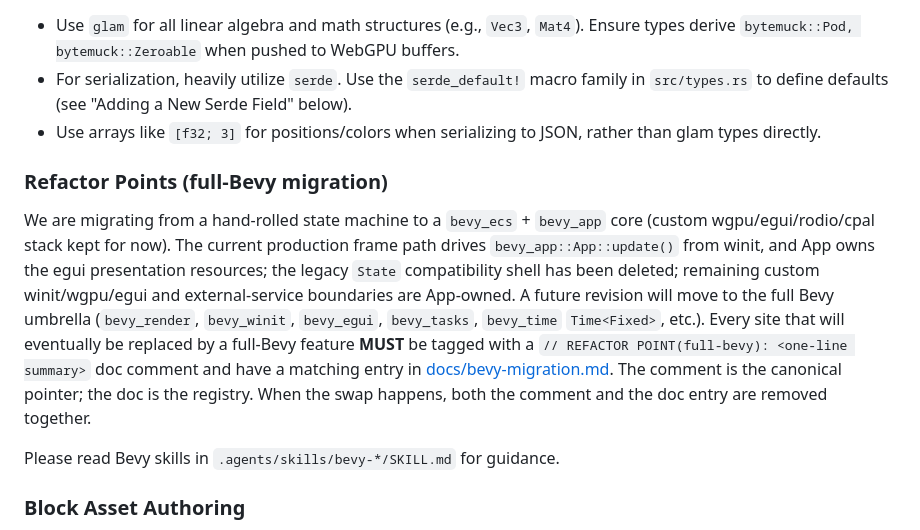
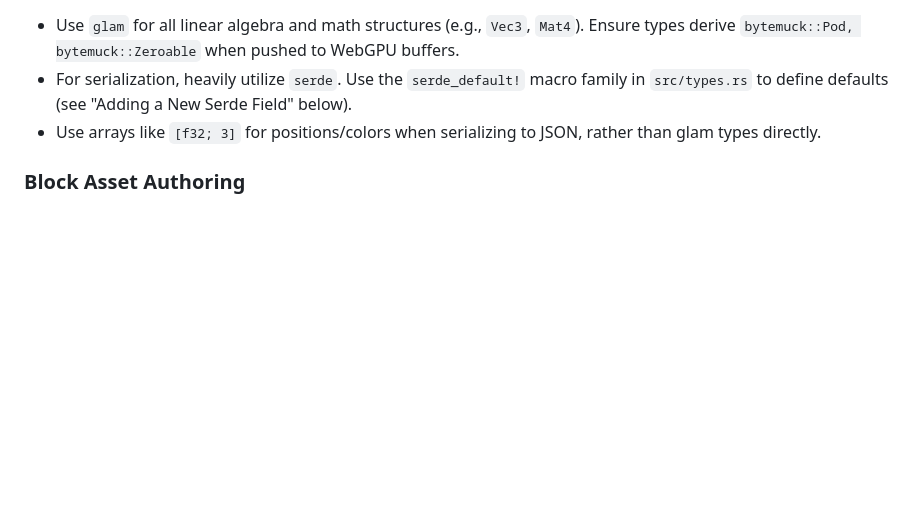
Before and after one commit to egakareta/egakareta, a Markdown page: AGENTS.md, the part around the change. Drawn GitHub-style; blank space fills up the shorter version.

Commit message:
chore(docs): remove obsolete Bevy migration guidance
Remove outdated full-Bevy migration instructions and refactor-point requirements from the repository guidelines.

```diff
--- a/AGENTS.md
+++ b/AGENTS.md
@@ -106,12 +106,6 @@ All primary scripts are managed via `mise` in the `mise.toml` file. Use these st
 - For serialization, heavily utilize `serde`. Use the `serde_default!` macro family in `src/types.rs` to define defaults (see "Adding a New Serde Field" below).
 - Use arrays like `[f32; 3]` for positions/colors when serializing to JSON, rather than glam types directly.
 
-### Refactor Points (full-Bevy migration)
-
-We are migrating from a hand-rolled state machine to a `bevy_ecs` + `bevy_app` core (custom wgpu/egui/rodio/cpal stack kept for now). The current production frame path drives `bevy_app::App::update()` from winit, and App owns the egui presentation resources; the legacy `State` compatibility shell has been deleted; remaining custom winit/wgpu/egui and external-service boundaries are App-owned. A future revision will move to the full Bevy umbrella (`bevy_render`, `bevy_winit`, `bevy_egui`, `bevy_tasks`, `bevy_time` `Time<Fixed>`, etc.). Every site that will eventually be replaced by a full-Bevy feature **MUST** be tagged with a `// REFACTOR POINT(full-bevy): <one-line summary>` doc comment and have a matching entry in [docs/bevy-migration.md](docs/bevy-migration.md). The comment is the canonical pointer; the doc is the registry. When the swap happens, both the comment and the doc entry are removed together.
-
-Please read Bevy skills in `.agents/skills/bevy-*/SKILL.md` for guidance.
-
 ### Block Asset Authoring
 
 Built-in block definitions live in `assets/blocks/*.json`. Prefer JSON `geometry.elements` for cuboid or voxel-style shapes. Each cuboid uses 0..16 block-local coordinates:
```
